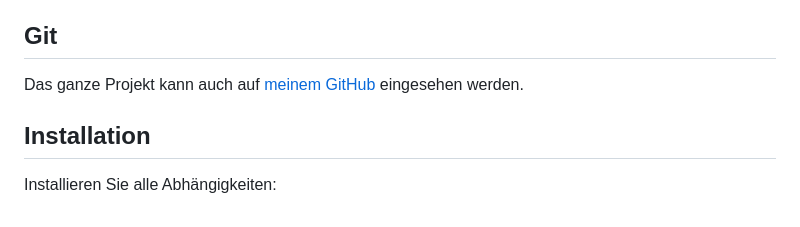
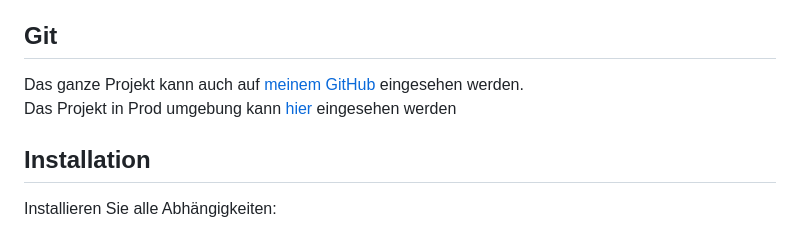
Before and after one commit to adrian-immel/HM-Mensa, a Markdown page: README.md, the part around the change. Drawn GitHub-style.

Commit message:
final abgabe

````diff
--- a/README.md
+++ b/README.md
@@ -2,8 +2,8 @@
 Dieses Projekt stellt über eine Flask-Webanwendung aktuelle Auslastungsdaten (Kapazität) von verschiedenen Mensen (LRZ-API) sowie Speisepläne (TUM-Campus-Mensa-API) bereit. Die Daten werden periodisch per Scheduler aktualisiert und über einfache HTTP-Endpoints ausgeliefert.
 ## Git
 
-Das ganze Projekt kann auch auf [meinem GitHub](https://github.com/adrian-immel/HM-Mensa/tree/Abgabe) eingesehen werden.
-
+Das ganze Projekt kann auch auf [meinem GitHub](https://github.com/adrian-immel/HM-Mensa/tree/Abgabe) eingesehen werden. \
+Das Projekt in Prod umgebung kann [hier](https://mensa.redcube.dev) eingesehen werden
 ## Installation
 Installieren Sie alle Abhängigkeiten:
 ``` bash
````
